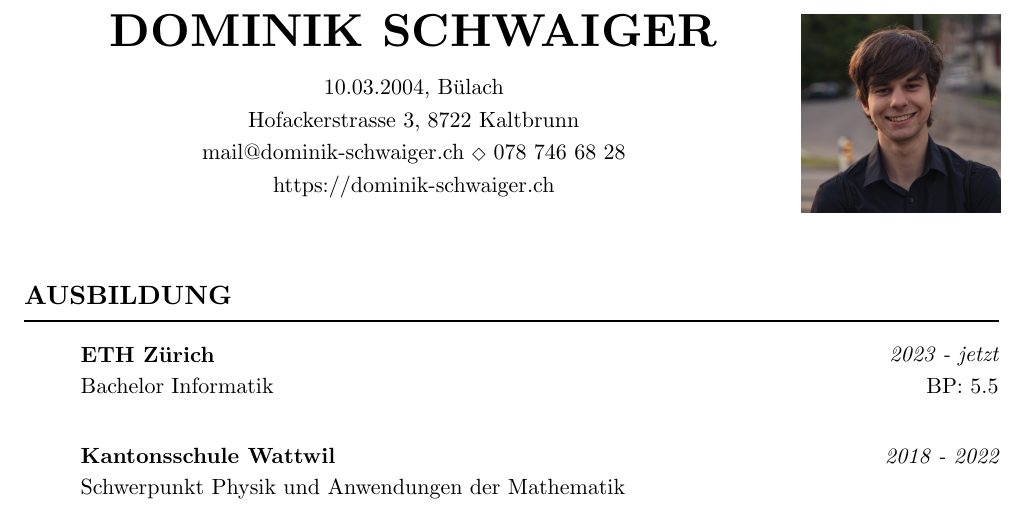
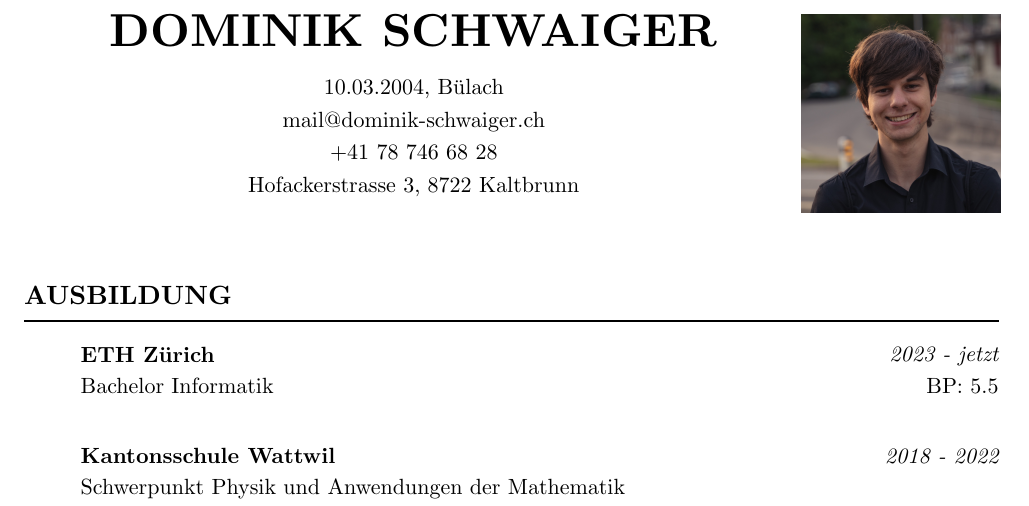
Before and after one commit to quiode/CurriculumVitae, a Typst document (CV.typ): part of the page, cut so that both start at the same text. Compiled offline with Typst 0.15.

Commit message:
remove website

```diff
--- a/CV.typ
+++ b/CV.typ
@@ -8,4 +8,9 @@
 #show: doc => resume(
   doc,
   "Dominik Schwaiger",
-  headlines: (("10.03.2004, Bülach",), ("Hofackerstrasse 3, 8722 Kaltbrunn",), (
+  headlines: (
+    ("10.03.2004, Bülach",),
+    (link("mailto:mail@dominik-schwaiger.ch"),),
+    (link("tel:+41787466828", "+41 78 746 68 28"),),
+    ("Hofackerstrasse 3, 8722 Kaltbrunn",),
+  ),
```
Also changed, not shown: CV.typ (3 more changed lines).
